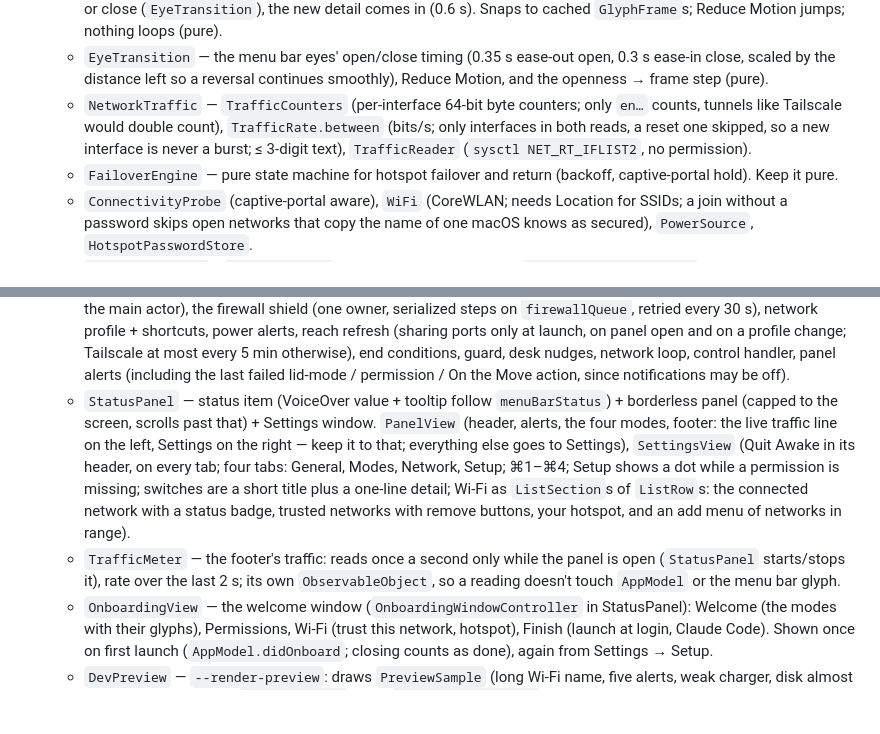
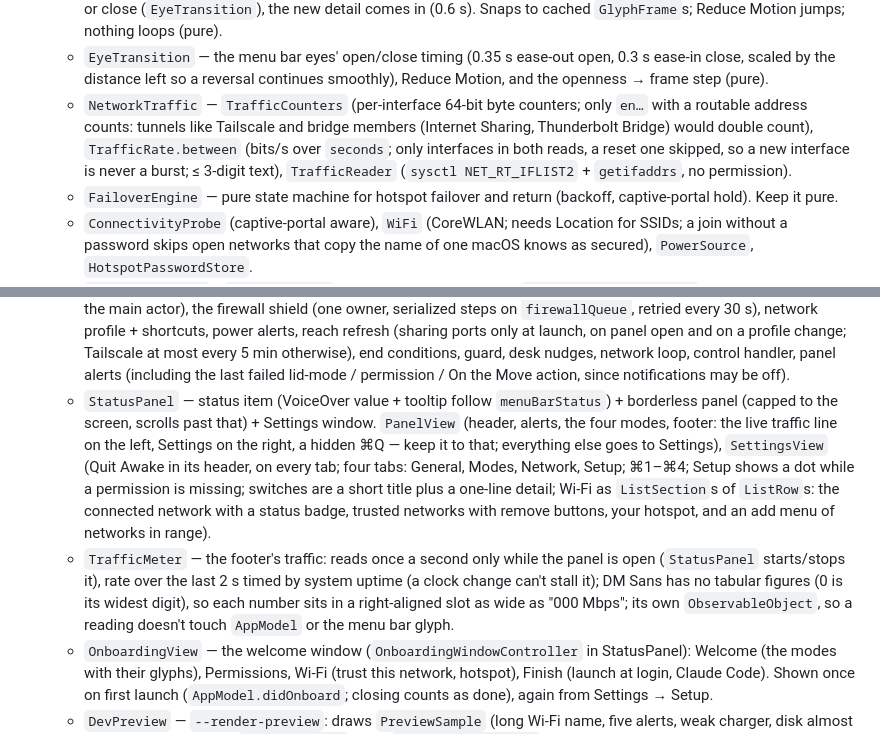
Before and after one commit to arthur-bump-pm/awake-mac, a Markdown page: CLAUDE.md, 2 parts joined by grey strips. Rendered like a GitHub page; blank space fills up the shorter version.

```diff
--- a/CLAUDE.md
+++ b/CLAUDE.md
@@ -35,14 +35,14 @@ build/Awake.app/Contents/MacOS/Awake --render-preview <dir>   # panel.png, panel
   - `AgentSessions` — coding sessions (pure): agent processes by executable or interpreter script (Claude Code, Codex, Gemini CLI, Aider, OpenCode, …), own uid only, helpers skipped (MCP servers, Chrome bridge, login…), one session per top-most agent in a process tree (node shims, nested `codex exec` / `claude -p` fold in). Working: a `caffeinate` child (Claude Code), the open Codex session file's last task event, a headless run alive, else CPU ≥ 5 % of a core over the agent and all its descendants regardless of process age (baselines kept per pid until it exits); `copilot`/`amp` only under node, `goose` only with a session subcommand; Ctrl-Z'd = not working; a Codex app server counts each distinct open session file separately, deduplicated across wrappers. `AgentScanner` reads the live process list (libproc, `KERN_PROCARGS2`, open fds), every 30 s.
   - `GlyphAnimation` — the menu bar glyph's `GlyphPose` (openness, the mode's `GlyphAccent`: none / moon / speed lines, and how far it's in) and its one-shot animation from any pose: the old detail slides out (0.25 s), the eyes open or close (`EyeTransition`), the new detail comes in (0.6 s). Snaps to cached `GlyphFrame`s; Reduce Motion jumps; nothing loops (pure).
   - `EyeTransition` — the menu bar eyes' open/close timing (0.35 s ease-out open, 0.3 s ease-in close, scaled by the distance left so a reversal continues smoothly), Reduce Motion, and the openness → frame step (pure).
-  - `NetworkTraffic` — `TrafficCounters` (per-interface 64-bit byte counters; only `en…` counts, tunnels like Tailscale would double count), `TrafficRate.between` (bits/s; only interfaces in both reads, a reset one skipped, so a new interface is never a burst; ≤ 3-digit text), `TrafficReader` (`sysctl NET_RT_IFLIST2`, no permission).
+  - `NetworkTraffic` — `TrafficCounters` (per-interface 64-bit byte counters; only `en…` with a routable address counts: tunnels like Tailscale and bridge members (Internet Sharing, Thunderbolt Bridge) would double count), `TrafficRate.between` (bits/s over `seconds`; only interfaces in both reads, a reset one skipped, so a new interface is never a burst; ≤ 3-digit text), `TrafficReader` (`sysctl NET_RT_IFLIST2` + `getifaddrs`, no permission).
   - `FailoverEngine` — pure state machine for hotspot failover and return (backoff, captive-portal hold). Keep it pure.
   - `ConnectivityProbe` (captive-portal aware), `WiFi` (CoreWLAN; needs Location for SSIDs; a join without a password skips open networks that copy the name of one macOS knows as secured), `PowerSource`, `HotspotPasswordStore`.
   - `ControlProtocol` / `ControlSocket` — line-delimited JSON over `~/Library/Application Support/Awake/control.sock` (0600, same-uid peers). `ControlRequest.problem`: the app refuses a malformed request (a switch without "on", minutes out of range) instead of reading it as on. Single instance: `ControlServer.start()` throws `alreadyRunning` when another copy answers on the socket (a stale socket file is replaced), and `AppModel.start()` then exits before touching any setting. `MCPHandler` — minimal MCP server logic; `replies(toLine:)` answers a line that isn't JSON with a -32700 parse error (id null).
 - `Sources/Awake` — the app (AppKit entry in `Support.swift`, SwiftUI views hosted in AppKit windows):
   - `AppModel` — all state: the panel's `AwakeMode` (one at a time; `setModeFromMenu`), Overnight (lid-closed mode first, ends at its time, a lid-closed mode an older build left on becomes Overnight-manual; `lid on` from the CLI/MCP is Overnight-manual), On the Move (snapshot → apply → restore), health (`HealthWatch` every tick, disk every 30 s off the main actor), the firewall shield (one owner, serialized steps on `firewallQueue`, retried every 30 s), network profile + shortcuts, power alerts, reach refresh (sharing ports only at launch, on panel open and on a profile change; Tailscale at most every 5 min otherwise), end conditions, guard, desk nudges, network loop, control handler, panel alerts (including the last failed lid-mode / permission / On the Move action, since notifications may be off).
-  - `StatusPanel` — status item (VoiceOver value + tooltip follow `menuBarStatus`) + borderless panel (capped to the screen, scrolls past that) + Settings window. `PanelView` (header, alerts, the four modes, footer: the live traffic line on the left, Settings on the right — keep it to that; everything else goes to Settings), `SettingsView` (Quit Awake in its header, on every tab; four tabs: General, Modes, Network, Setup; ⌘1–⌘4; Setup shows a dot while a permission is missing; switches are a short title plus a one-line detail; Wi-Fi as `ListSection`s of `ListRow`s: the connected network with a status badge, trusted networks with remove buttons, your hotspot, and an add menu of networks in range).
-  - `TrafficMeter` — the footer's traffic: reads once a second only while the panel is open (`StatusPanel` starts/stops it), rate over the last 2 s; its own `ObservableObject`, so a reading doesn't touch `AppModel` or the menu bar glyph.
+  - `StatusPanel` — status item (VoiceOver value + tooltip follow `menuBarStatus`) + borderless panel (capped to the screen, scrolls past that) + Settings window. `PanelView` (header, alerts, the four modes, footer: the live traffic line on the left, Settings on the right, a hidden ⌘Q — keep it to that; everything else goes to Settings), `SettingsView` (Quit Awake in its header, on every tab; four tabs: General, Modes, Network, Setup; ⌘1–⌘4; Setup shows a dot while a permission is missing; switches are a short title plus a one-line detail; Wi-Fi as `ListSection`s of `ListRow`s: the connected network with a status badge, trusted networks with remove buttons, your hotspot, and an add menu of networks in range).
+  - `TrafficMeter` — the footer's traffic: reads once a second only while the panel is open (`StatusPanel` starts/stops it), rate over the last 2 s timed by system uptime (a clock change can't stall it); DM Sans has no tabular figures (0 is its widest digit), so each number sits in a right-aligned slot as wide as "000 Mbps"; its own `ObservableObject`, so a reading doesn't touch `AppModel` or the menu bar glyph.
   - `OnboardingView` — the welcome window (`OnboardingWindowController` in StatusPanel): Welcome (the modes with their glyphs), Permissions, Wi-Fi (trust this network, hotspot), Finish (launch at login, Claude Code). Shown once on first launch (`AppModel.didOnboard`; closing counts as done), again from Settings → Setup.
   - `DevPreview` — `--render-preview`: draws `PreviewSample` (long Wi-Fi name, five alerts, weak charger, disk almost full, Overnight on, fixed `/Applications` path) `PreviewSample.calm` (home Wi-Fi, keep-awake, no alerts) and `.firstLaunch` (welcome-<n>.png) from `AppModel.preview()`, which uses `MemoryDefaults` and fakes for `pmset`, Location and power assertions, so it never reads the user's settings or the system. AppKit-backed controls draw as stand-ins (`liveControls`).
   - `DesignSystem` — tokens and controls adapted from the Dimension style (Refero): void/graphite surfaces, hairlines, white = on, DM Sans + Geist (bundled, OFL). Inner corners are concentric: `Theme.innerRadius = panelRadius − panelPadding`; Settings cards use `Theme.cardRadius`. Switches always show their track (off tracks at least 3:1 against their surface). A selected chip is white with graphite text.
```
Also changed, not shown: README.md (+1 -0 lines), docs/images/menu.png, 5 other files.
